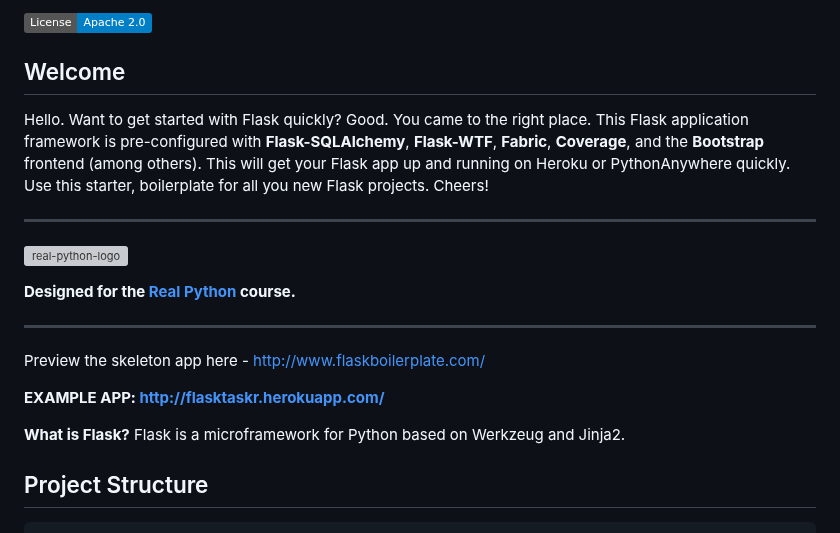
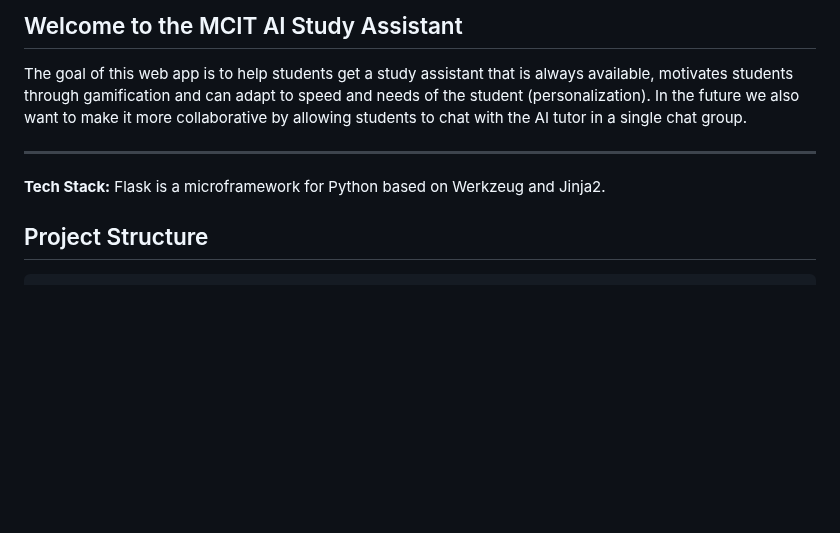
Before and after one commit to PaulJKathmann/AIStudyAssistant, a Markdown page: README.md, the part around the change. Rendered like a GitHub page; badges without logos; blank space fills up the shorter version; grey boxes are pictures that could not be loaded.

```diff
--- a/README.md
+++ b/README.md
@@ -1,22 +1,10 @@
-[![License](https://img.shields.io/badge/License-Apache%202.0-blue.svg)](https://opensource.org/licenses/Apache-2.0)
+## Welcome to the MCIT AI Study Assistant
 
-## Welcome
-
-Hello. Want to get started with Flask quickly? Good. You came to the right place. This Flask application framework is pre-configured with **Flask-SQLAlchemy**, **Flask-WTF**, **Fabric**, **Coverage**, and the **Bootstrap** frontend (among others). This will get your Flask app up and running on Heroku or PythonAnywhere quickly. Use this starter, boilerplate for all you new Flask projects. Cheers!
+The goal of this web app is to help students get a study assistant that is always available, motivates students through gamification and can adapt to speed and needs of the student (personalization). In the future we also want to make it more collaborative by allowing students to chat with the AI tutor in a single chat group.
 
 <hr>
 
-![real-python-logo](https://raw.githubusercontent.com/realpython/about/master/rp_small.png)
-
-**Designed for the [Real Python](http://www.realpython.com) course.**
-
-<hr>
-
-Preview the skeleton app here - [http://www.flaskboilerplate.com/](http://www.flaskboilerplate.com/)
-
-**EXAMPLE APP: [http://flasktaskr.herokuapp.com/](http://flasktaskr.herokuapp.com/)**
-
-**What is Flask?** Flask is a microframework for Python based on Werkzeug and Jinja2.
+**Tech Stack:** Flask is a microframework for Python based on Werkzeug and Jinja2.
 
 Project Structure
 --------
```
